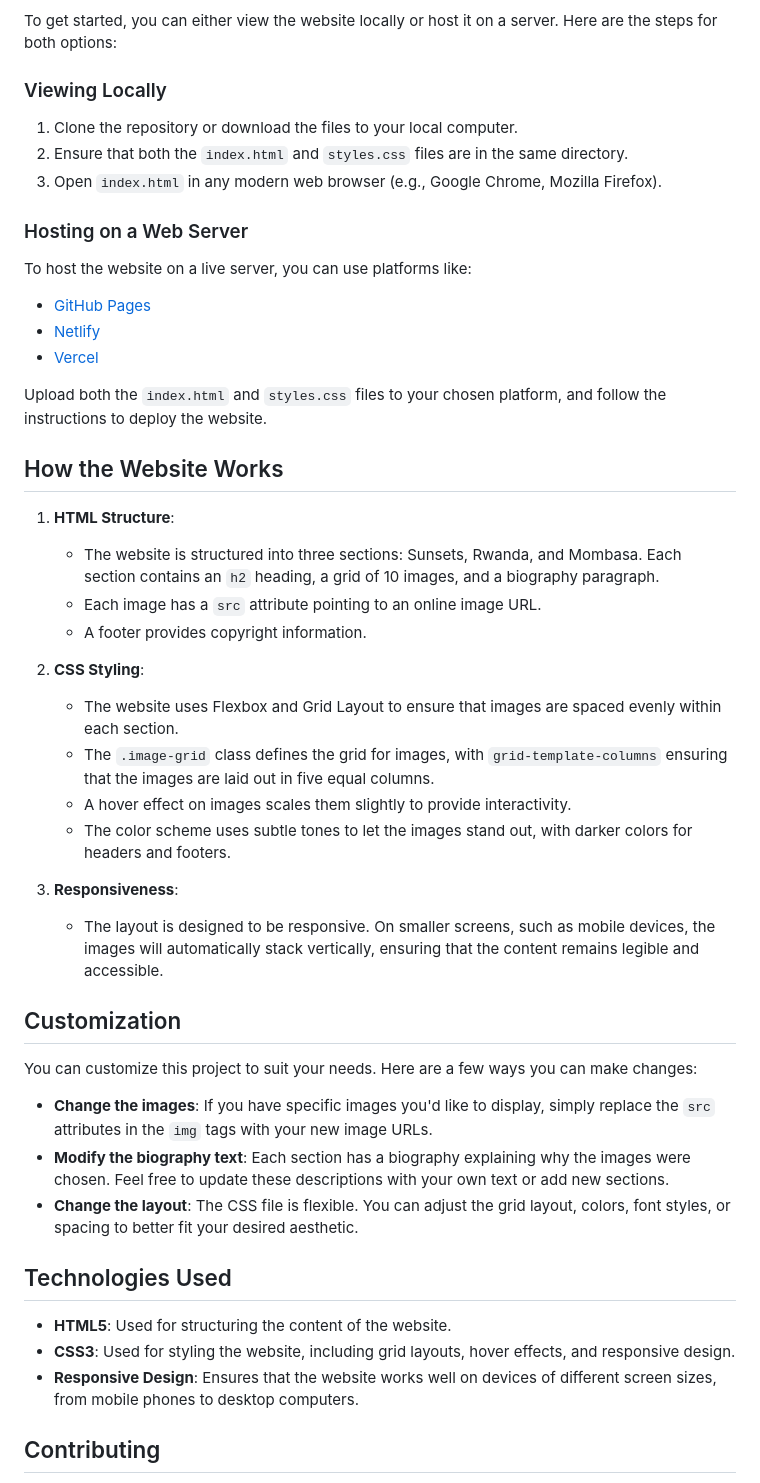
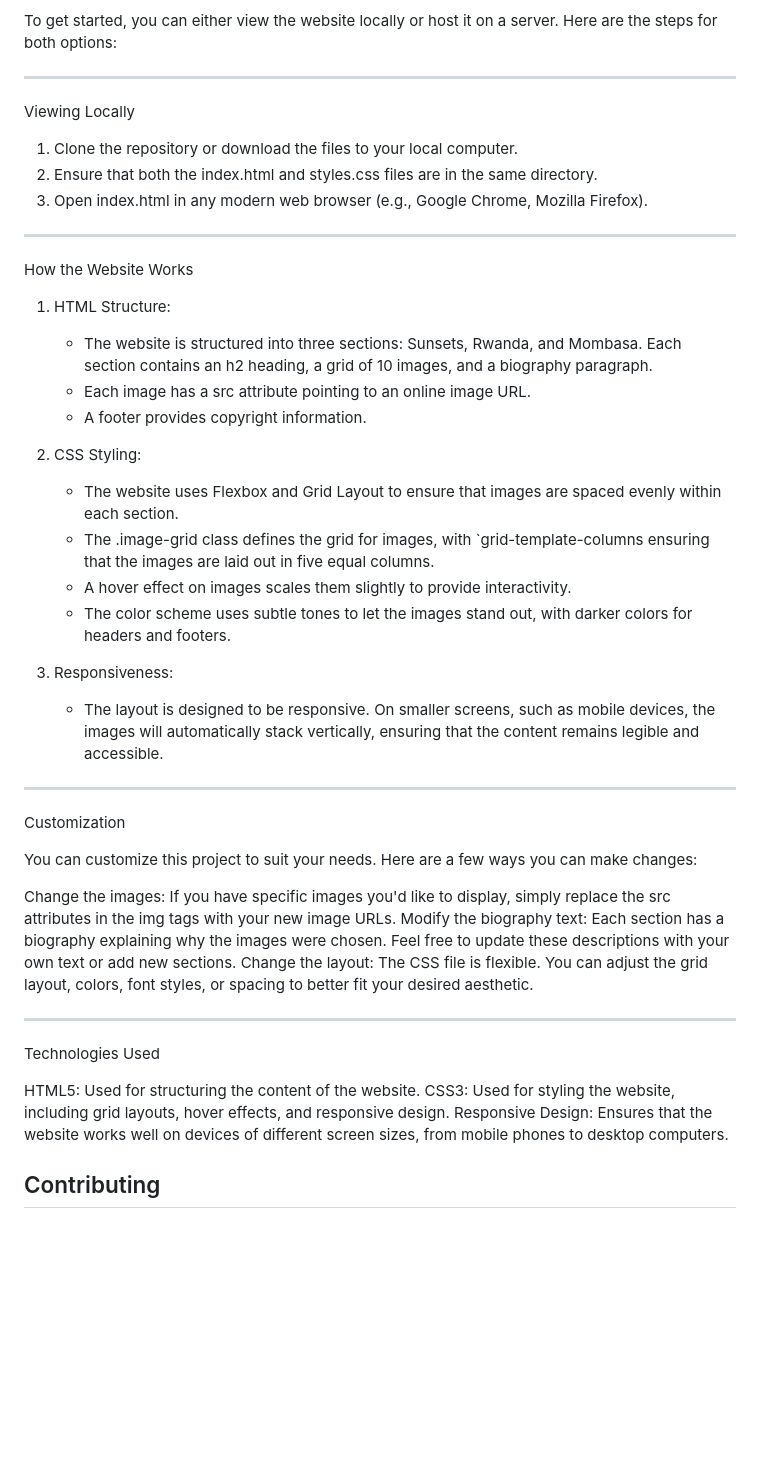
Before and after one commit to TechTinke/OscarPhotography, a Markdown page: README.md, the part around the change. Drawn GitHub-style; blank space fills up the shorter version.

```diff
--- a/README.md
+++ b/README.md
@@ -37,53 +37,51 @@ Installation
 
 To get started, you can either view the website locally or host it on a server. Here are the steps for both options:
 
-### Viewing Locally
+---
+
+Viewing Locally
 
 1. Clone the repository or download the files to your local computer.
-2. Ensure that both the `index.html` and `styles.css` files are in the same directory.
-3. Open `index.html` in any modern web browser (e.g., Google Chrome, Mozilla Firefox).
+2. Ensure that both the index.html and styles.css files are in the same directory.
+3. Open index.html in any modern web browser (e.g., Google Chrome, Mozilla Firefox).
 
-### Hosting on a Web Server
+---
 
-To host the website on a live server, you can use platforms like:
+How the Website Works
 
-- [GitHub Pages](https://pages.github.com/)
-- [Netlify](https://www.netlify.com/)
-- [Vercel](https://vercel.com/)
+1. HTML Structure:
 
-Upload both the `index.html` and `styles.css` files to your chosen platform, and follow the instructions to deploy the website.
-
-## How the Website Works
-
-1. **HTML Structure**:
-
-   - The website is structured into three sections: Sunsets, Rwanda, and Mombasa. Each section contains an `h2` heading, a grid of 10 images, and a biography paragraph.
-   - Each image has a `src` attribute pointing to an online image URL.
+   - The website is structured into three sections: Sunsets, Rwanda, and Mombasa. Each section contains an h2 heading, a grid of 10 images, and a biography paragraph.
+   - Each image has a src attribute pointing to an online image URL.
    - A footer provides copyright information.
 
-2. **CSS Styling**:
+2. CSS Styling:
 
    - The website uses Flexbox and Grid Layout to ensure that images are spaced evenly within each section.
-   - The `.image-grid` class defines the grid for images, with `grid-template-columns` ensuring that the images are laid out in five equal columns.
+   - The .image-grid class defines the grid for images, with `grid-template-columns ensuring that the images are laid out in five equal columns.
    - A hover effect on images scales them slightly to provide interactivity.
    - The color scheme uses subtle tones to let the images stand out, with darker colors for headers and footers.
 
-3. **Responsiveness**:
+3. Responsiveness:
    - The layout is designed to be responsive. On smaller screens, such as mobile devices, the images will automatically stack vertically, ensuring that the content remains legible and accessible.
 
-## Customization
+---
+
+Customization
 
 You can customize this project to suit your needs. Here are a few ways you can make changes:
 
-- **Change the images**: If you have specific images you'd like to display, simply replace the `src` attributes in the `img` tags with your new image URLs.
-- **Modify the biography text**: Each section has a biography explaining why the images were chosen. Feel free to update these descriptions with your own text or add new sections.
-- **Change the layout**: The CSS file is flexible. You can adjust the grid layout, colors, font styles, or spacing to better fit your desired aesthetic.
+Change the images: If you have specific images you'd like to display, simply replace the src attributes in the img tags with your new image URLs.
+Modify the biography text: Each section has a biography explaining why the images were chosen. Feel free to update these descriptions with your own text or add new sections.
+Change the layout: The CSS file is flexible. You can adjust the grid layout, colors, font styles, or spacing to better fit your desired aesthetic.
 
-## Technologies Used
+---
 
-- **HTML5**: Used for structuring the content of the website.
-- **CSS3**: Used for styling the website, including grid layouts, hover effects, and responsive design.
-- **Responsive Design**: Ensures that the website works well on devices of different screen sizes, from mobile phones to desktop computers.
+Technologies Used
+
+HTML5: Used for structuring the content of the website.
+CSS3: Used for styling the website, including grid layouts, hover effects, and responsive design.
+Responsive Design: Ensures that the website works well on devices of different screen sizes, from mobile phones to desktop computers.
 
 ## Contributing
 
```
